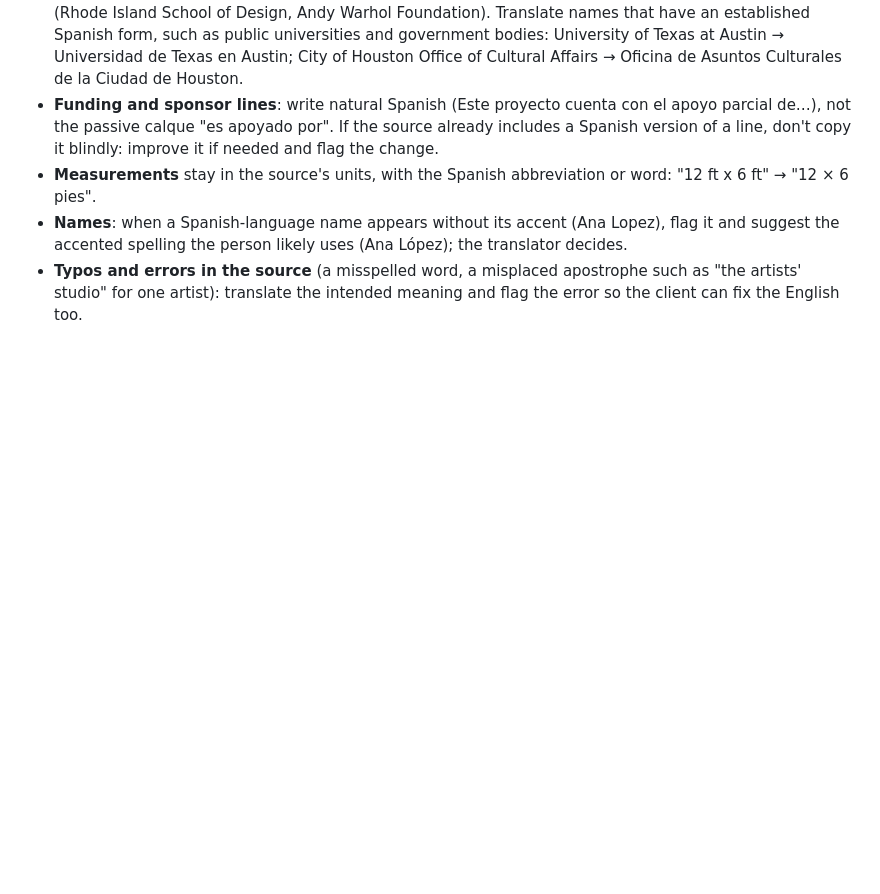
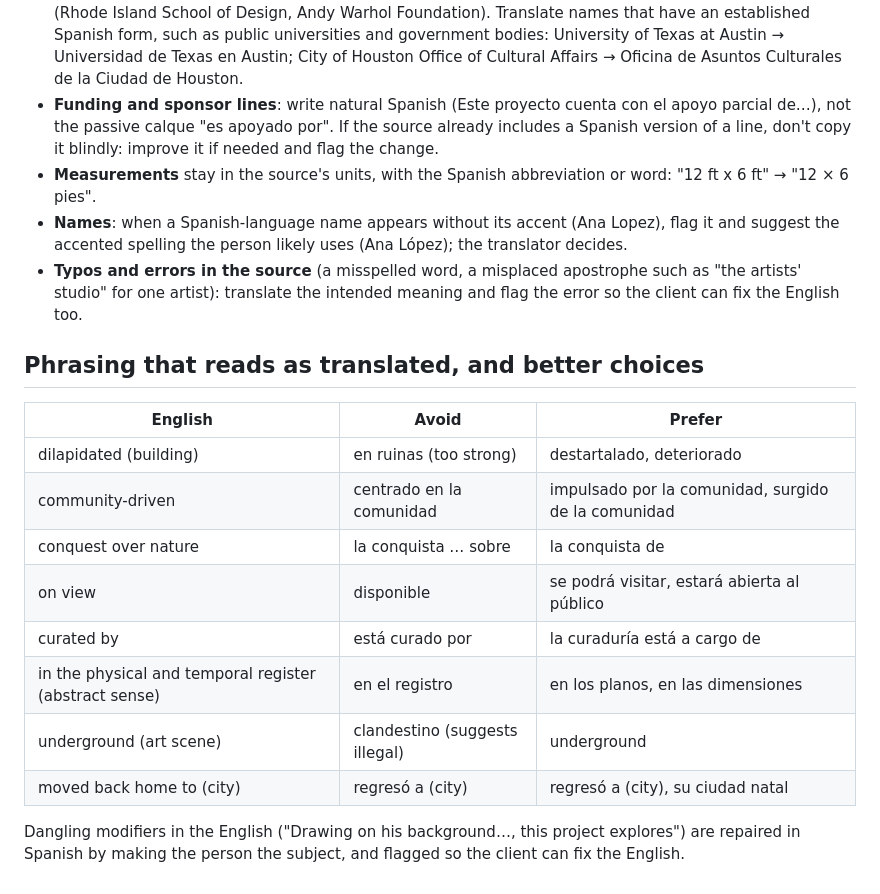
Before and after one commit to bri-an-pmp/translation-desk, a Markdown page: prompts/museum-guide.md, the part around the change. Rendered like a GitHub page; blank space fills up the shorter version.

Commit message:
Museum guide: phrasing lessons from the first comparison with the translator's work
Co-Authored-By: Claude Opus 5.5 <noreply@anthropic.com>

```diff
--- a/prompts/museum-guide.md
+++ b/prompts/museum-guide.md
@@ -91,3 +91,18 @@ Spanish runs about 20–30% longer than English. Wall panels and labels are prin
 - **Measurements** stay in the source's units, with the Spanish abbreviation or word: "12 ft x 6 ft" → "12 × 6 pies".
 - **Names**: when a Spanish-language name appears without its accent (Ana Lopez), flag it and suggest the accented spelling the person likely uses (Ana López); the translator decides.
 - **Typos and errors in the source** (a misspelled word, a misplaced apostrophe such as "the artists' studio" for one artist): translate the intended meaning and flag the error so the client can fix the English too.
+
+## Phrasing that reads as translated, and better choices
+
+| English | Avoid | Prefer |
+|---|---|---|
+| dilapidated (building) | en ruinas (too strong) | destartalado, deteriorado |
+| community-driven | centrado en la comunidad | impulsado por la comunidad, surgido de la comunidad |
+| conquest over nature | la conquista … sobre | la conquista de |
+| on view | disponible | se podrá visitar, estará abierta al público |
+| curated by | está curado por | la curaduría está a cargo de |
+| in the physical and temporal register (abstract sense) | en el registro | en los planos, en las dimensiones |
+| underground (art scene) | clandestino (suggests illegal) | underground |
+| moved back home to (city) | regresó a (city) | regresó a (city), su ciudad natal |
+
+Dangling modifiers in the English ("Drawing on his background…, this project explores") are repaired in Spanish by making the person the subject, and flagged so the client can fix the English.
```
